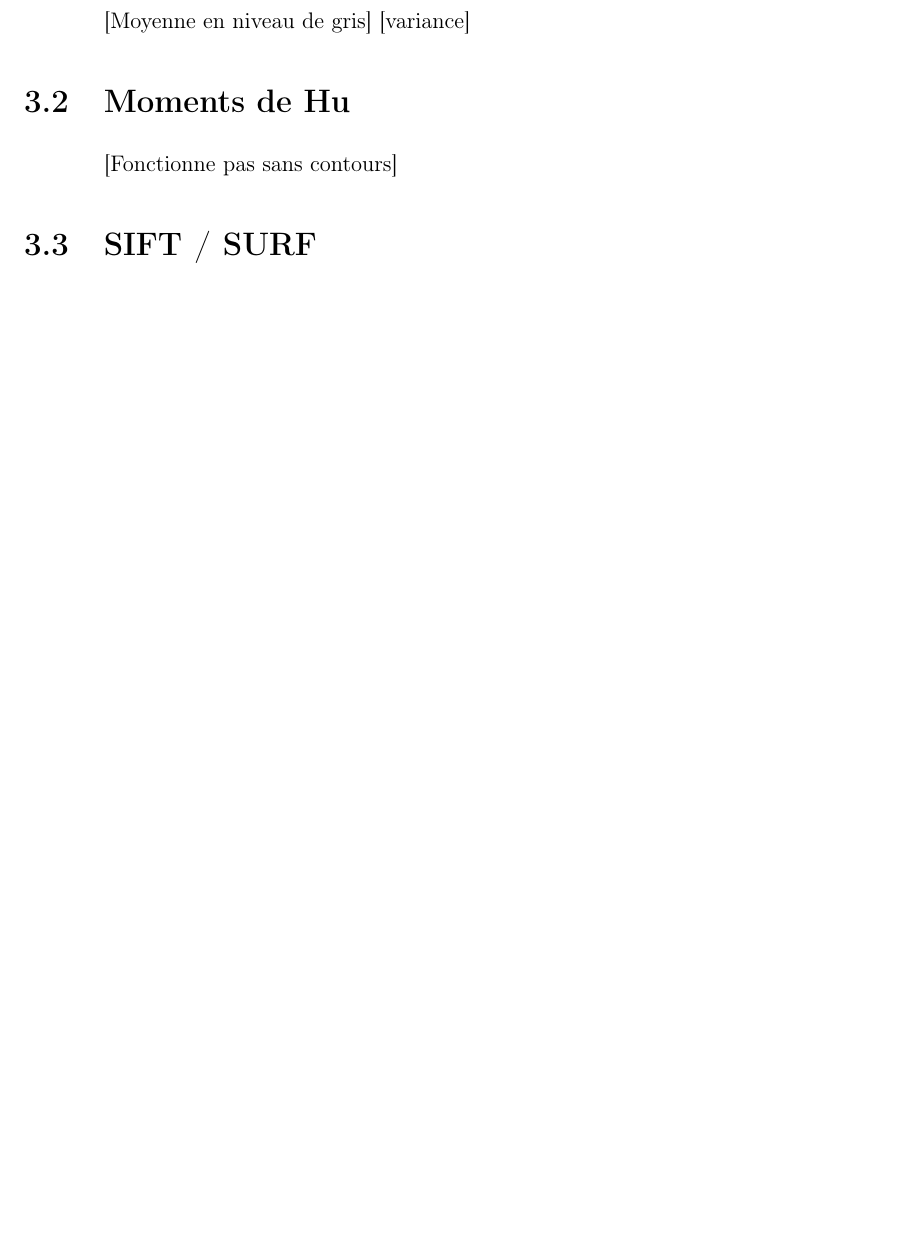
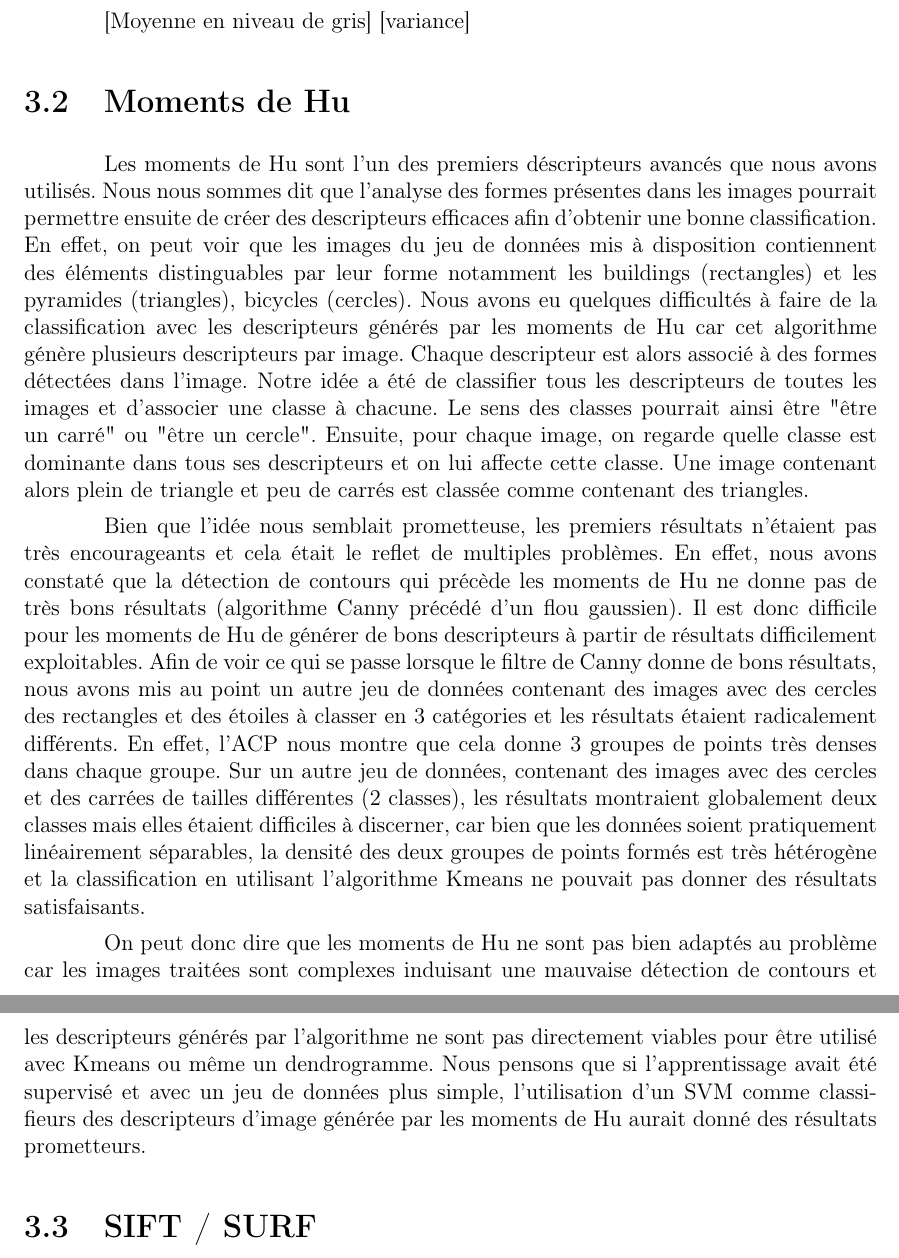
Before and after one commit to acavelan/clustering, a LaTeX document (doc/report/report.tex): part of page 6 of 8 before the commit and two parts of pages 6 and 7 of 9 after it, the two joined at a grey line, cut so that both start at the same text, the shorter picture padded with empty space. Compiled offline with pdfLaTeX.

Commit message:
Modif du rapport

```diff
--- a/doc/report/report.tex
+++ b/doc/report/report.tex
@@ -167,7 +169,12 @@ L'objectif de ce mini projet consiste à développer un système de classificati
         [variance]
 
     \section{Moments de Hu}
-        [Fonctionne pas sans contours]
+
+        Les moments de Hu sont l'un des premiers déscripteurs avancés que nous avons utilisés. Nous nous sommes dit que l'analyse des formes présentes dans les images pourrait permettre ensuite de créer des descripteurs efficaces afin d'obtenir une bonne classification. En effet, on peut voir que les images du jeu de données mis à disposition contiennent des éléments distinguables par leur forme notamment les buildings (rectangles) et les pyramides (triangles), bicycles (cercles). Nous avons eu quelques difficultés à faire de la classification avec les descripteurs générés par les moments de Hu car cet algorithme génère plusieurs descripteurs par image. Chaque descripteur est alors associé à des formes détectées dans l'image. Notre idée a été de classifier tous les descripteurs de toutes les images et d'associer une classe à chacune. Le sens des classes pourrait ainsi être "être un carré" ou "être un cercle". Ensuite, pour chaque image, on regarde quelle classe est dominante dans tous ses descripteurs et on lui affecte cette classe. Une image contenant alors plein de triangle et peu de carrés est classée comme contenant des triangles.
+
+        Bien que l'idée nous semblait prometteuse, les premiers résultats n'étaient pas très encourageants et cela était le reflet de multiples problèmes. En effet, nous avons constaté que la détection de contours qui précède les moments de Hu ne donne pas de très bons résultats (algorithme Canny précédé d'un flou gaussien). Il est donc difficile pour les moments de Hu de générer de bons descripteurs à partir de résultats difficilement exploitables. Afin de voir ce qui se passe lorsque le filtre de Canny donne de bons résultats, nous avons mis au point un autre jeu de données contenant des images avec des cercles des rectangles et des étoiles à classer en 3 catégories et les résultats étaient radicalement différents. En effet, l'ACP nous montre que cela donne 3 groupes de points très denses dans chaque groupe. Sur un autre jeu de données, contenant des images avec des cercles et des carrées de tailles différentes (2 classes), les résultats montraient globalement deux classes mais elles étaient difficiles à discerner, car bien que les données soient pratiquement linéairement séparables, la densité des deux groupes de points formés est très hétérogène et la classification en utilisant l'algorithme Kmeans ne pouvait pas donner des résultats satisfaisants.
+
+        On peut donc dire que les moments de Hu ne sont pas bien adaptés au problème car les images traitées sont complexes induisant une mauvaise détection de contours et les descripteurs générés par l'algorithme ne sont pas directement viables pour être utilisé avec Kmeans ou même un dendrogramme. Nous pensons que si l'apprentissage avait été supervisé et avec un jeu de données plus simple, l'utilisation d'un SVM comme classifieurs des descripteurs d'image générée par les moments de Hu aurait donné des résultats prometteurs.
 
     \section{SIFT / SURF}
         [Décrire le principe de fonctionnement]
```
Also changed, not shown: doc/report/report.tex (2 more changed lines).
